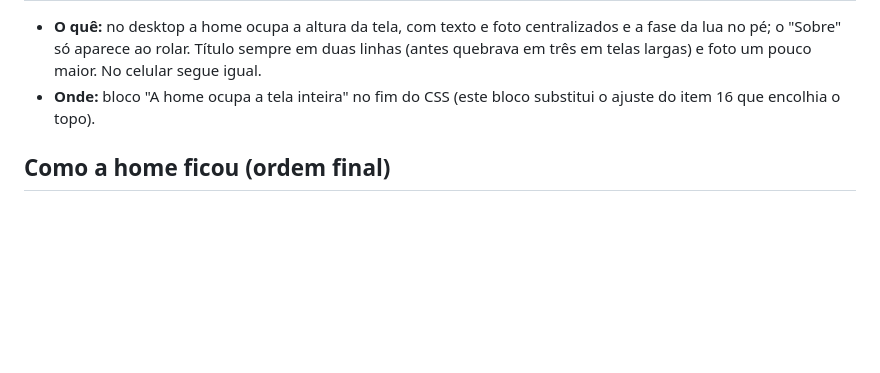
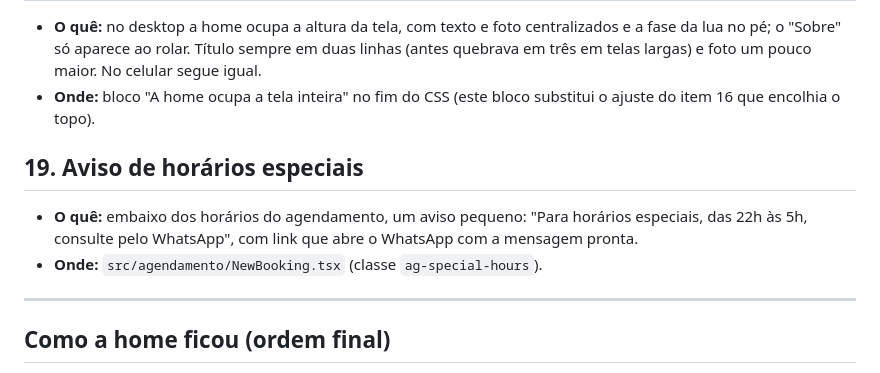
Before and after one commit to araujogbs/lari-novais-beauty-site, a Markdown page: docs/PREVIA-VISUAL.md, the part around the change. Drawn GitHub-style; blank space fills up the shorter version.

Commit message:
docs: item 19 da previa

```diff
--- a/docs/PREVIA-VISUAL.md
+++ b/docs/PREVIA-VISUAL.md
@@ -112,6 +112,13 @@ Quase todo o CSS novo está no fim de `src/styles/main.css`, em blocos comentado
 - **O quê:** no desktop a home ocupa a altura da tela, com texto e foto centralizados e a fase da lua no pé; o "Sobre" só aparece ao rolar. Título sempre em duas linhas (antes quebrava em três em telas largas) e foto um pouco maior. No celular segue igual.
 - **Onde:** bloco "A home ocupa a tela inteira" no fim do CSS (este bloco substitui o ajuste do item 16 que encolhia o topo).
 
+## 19. Aviso de horários especiais
+
+- **O quê:** embaixo dos horários do agendamento, um aviso pequeno: "Para horários especiais, das 22h às 5h, consulte pelo WhatsApp", com link que abre o WhatsApp com a mensagem pronta.
+- **Onde:** `src/agendamento/NewBooking.tsx` (classe `ag-special-hours`).
+
+---
+
 ## Como a home ficou (ordem final)
 
 1. Topo em tela cheia: título, botões, foto oval e fase da lua
```
